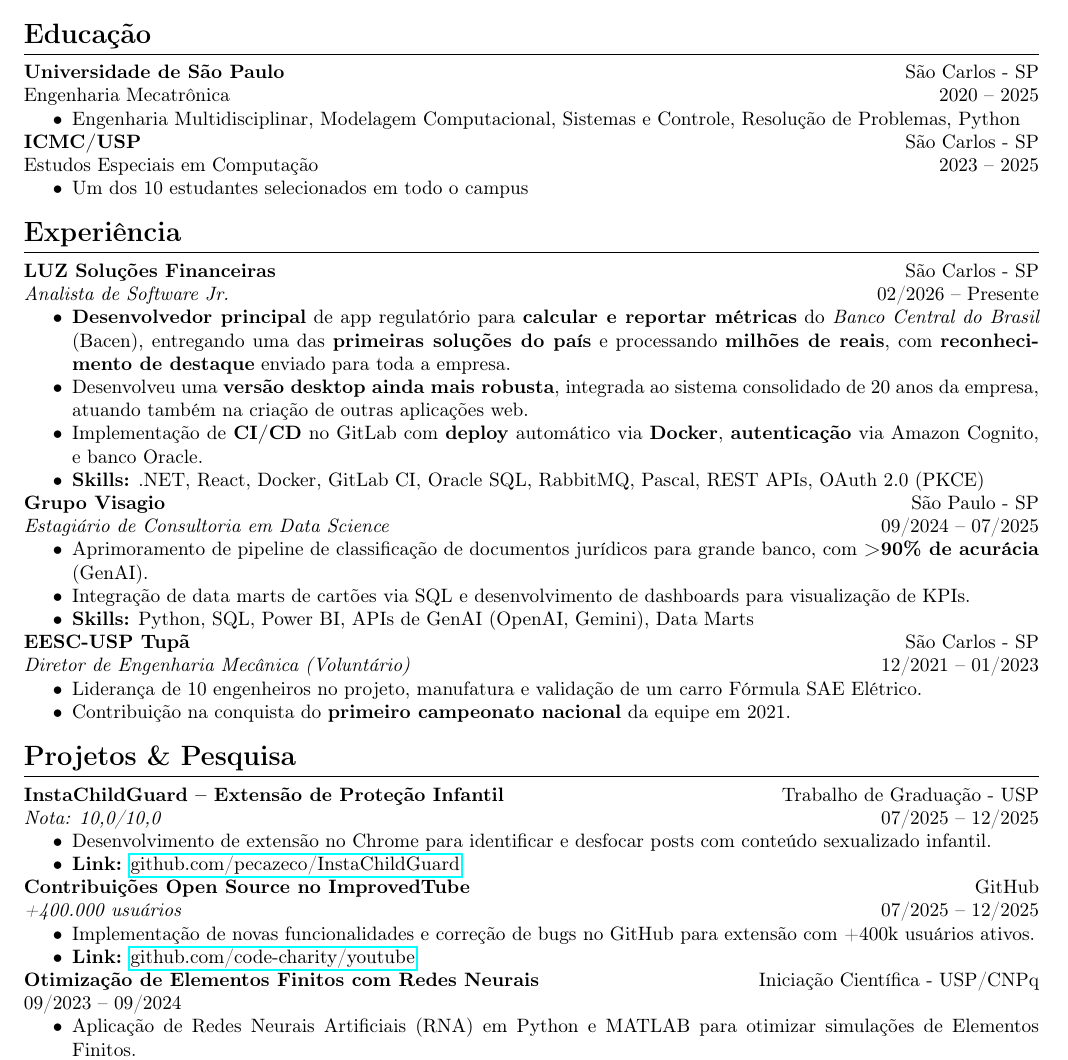
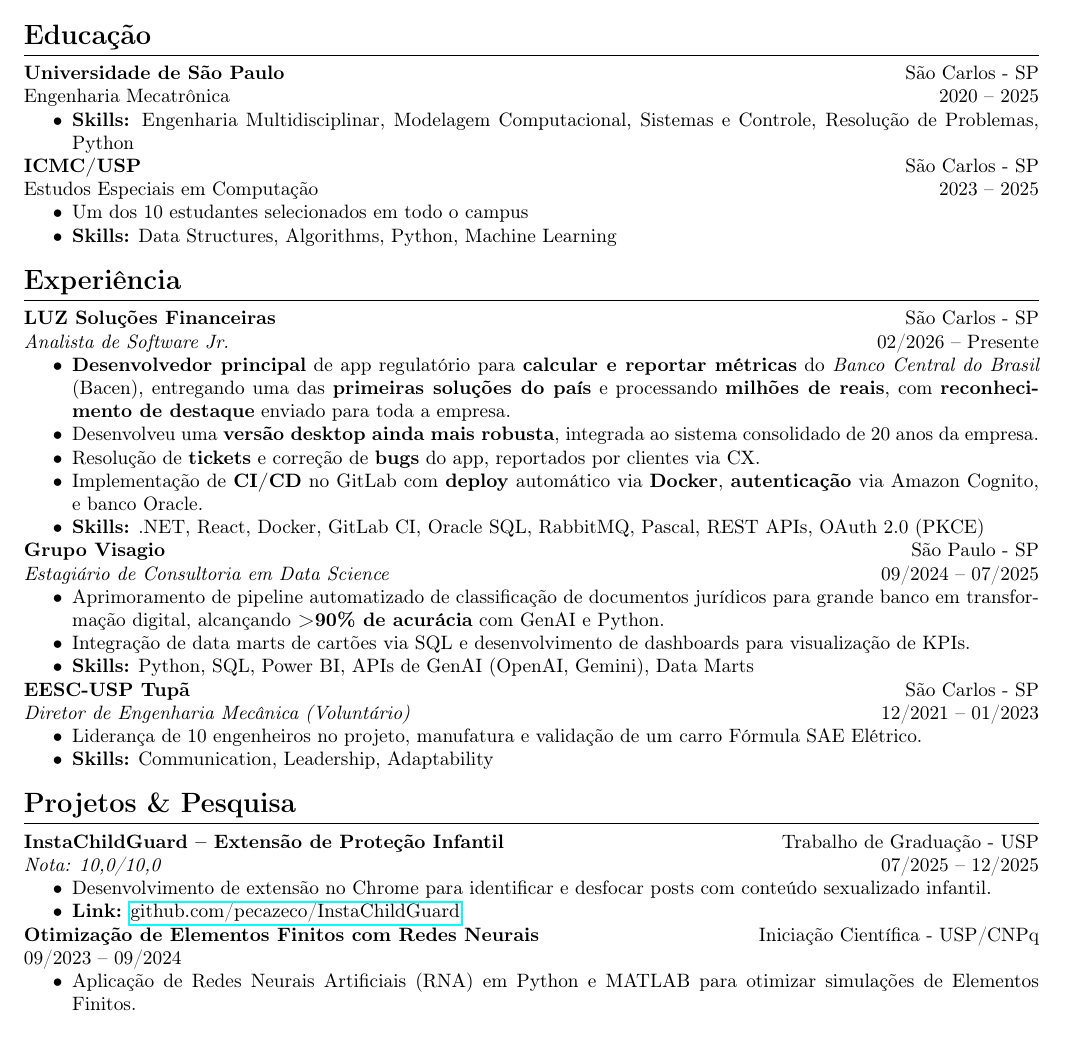
Before and after one commit to pecazeco/my_resumes, a LaTeX CV (pt/curriculo_v2.tex): part of the page, cut so that both start at the same text. Compiled offline with pdfLaTeX.

Commit message:
padroniza informações das versoes

```diff
--- a/pt/curriculo_v2.tex
+++ b/pt/curriculo_v2.tex
@@ -26,13 +26,14 @@
 \textbf{Universidade de São Paulo} \hfill São Carlos - SP \\
 Engenharia Mecatrônica \hfill 2020 -- 2025
 \begin{itemize}[nosep]
-    \item Engenharia Multidisciplinar, Modelagem Computacional, Sistemas e Controle, Resolução de Problemas, Python
+    \item \textbf{Skills:} Engenharia Multidisciplinar, Modelagem Computacional, Sistemas e Controle, Resolução de Problemas, Python
 \end{itemize}
 
 \textbf{ICMC/USP} \hfill São Carlos - SP \\
 Estudos Especiais em Computação \hfill 2023 -- 2025
 \begin{itemize}[nosep]
     \item Um dos 10 estudantes selecionados em todo o campus
+    \item \textbf{Skills:} Data Structures, Algorithms, Python, Machine Learning
 \end{itemize}
 
 \section*{Experiência}
@@ -41,7 +42,8 @@
 \textit{Analista de Software Jr.} \hfill 02/2026 -- Presente
 \begin{itemize}[nosep]
     \item \textbf{Desenvolvedor principal} de app regulatório para \textbf{calcular e reportar métricas} do \textit{Banco Central do Brasil} (Bacen), entregando uma das \textbf{primeiras soluções do país} e processando \textbf{milhões de reais}, com \textbf{reconhecimento de destaque} enviado para toda a empresa.
-    \item Desenvolveu uma \textbf{versão desktop ainda mais robusta}, integrada ao sistema consolidado de 20 anos da empresa, atuando também na criação de outras aplicações web.
+    \item Desenvolveu uma \textbf{versão desktop ainda mais robusta}, integrada ao sistema consolidado de 20 anos da empresa.
+    \item Resolução de \textbf{tickets} e correção de \textbf{bugs} do app, reportados por clientes via CX.
     \item Implementação de \textbf{CI/CD} no GitLab com \textbf{deploy} automático via \textbf{Docker}, \textbf{autenticação} via Amazon Cognito, e banco Oracle.
     \item \textbf{Skills:} .NET, React, Docker, GitLab CI, Oracle SQL, RabbitMQ, Pascal, REST APIs, OAuth 2.0 (PKCE)
 \end{itemize}
@@ -49,7 +51,7 @@
 \textbf{Grupo Visagio} \hfill São Paulo - SP \\
 \textit{Estagiário de Consultoria em Data Science} \hfill 09/2024 -- 07/2025
 \begin{itemize}[nosep]
-    \item Aprimoramento de pipeline de classificação de documentos jurídicos para grande banco, com \textbf{>90\% de acurácia} (GenAI).
+    \item Aprimoramento de pipeline automatizado de classificação de documentos jurídicos para grande banco em transformação digital, alcançando \textbf{>90\% de acurácia} com GenAI e Python.
     \item Integração de data marts de cartões via SQL e desenvolvimento de dashboards para visualização de KPIs.
     \item \textbf{Skills:} Python, SQL, Power BI, APIs de GenAI (OpenAI, Gemini), Data Marts
 \end{itemize}
@@ -58,7 +60,8 @@
 \textit{Diretor de Engenharia Mecânica (Voluntário)} \hfill 12/2021 -- 01/2023
 \begin{itemize}[nosep]
     \item Liderança de 10 engenheiros no projeto, manufatura e validação de um carro Fórmula SAE Elétrico.
-    \item Contribuição na conquista do \textbf{primeiro campeonato nacional} da equipe em 2021.
+    % \item Contribuição na conquista do \textbf{primeiro campeonato nacional} da equipe em 2021.
+    \item \textbf{Skills:} Communication, Leadership, Adaptability
 \end{itemize}
 
 \section*{Projetos \& Pesquisa}
@@ -70,12 +73,12 @@
     \item \textbf{Link:} \href{https://github.com/pecazeco/InstaChildGuard}{github.com/pecazeco/InstaChildGuard}
 \end{itemize}
 
-\textbf{Contribuições Open Source no ImprovedTube} \hfill GitHub \\
-\textit{+400.000 usuários} \hfill 07/2025 -- 12/2025
-\begin{itemize}[nosep]
-    \item Implementação de novas funcionalidades e correção de bugs no GitHub para extensão com +400k usuários ativos.
-    \item \textbf{Link:} \href{https://github.com/code-charity/youtube}{github.com/code-charity/youtube}
-\end{itemize}
+% \textbf{Contribuições Open Source no ImprovedTube} \hfill GitHub \\
+% \textit{+400.000 usuários} \hfill 07/2025 -- 12/2025
+% \begin{itemize}[nosep]
+%     \item Implementação de novas funcionalidades e correção de bugs no GitHub para extensão com +400k usuários ativos.
+%     \item \textbf{Link:} \href{https://github.com/code-charity/youtube}{github.com/code-charity/youtube}
+% \end{itemize}
 
 \textbf{Otimização de Elementos Finitos com Redes Neurais} \hfill Iniciação Científica - USP/CNPq \\
 \textit{} \hfill 09/2023 -- 09/2024
```
Also changed, not shown: en/resume.tex (+7 -6 lines), en/resume_v2.tex (+2 -1 lines), pt/curriculo.tex (+8 -7 lines), en/resume.pdf, en/resume_v2.pdf, pt/curriculo.pdf, pt/curriculo_v2.pdf.
